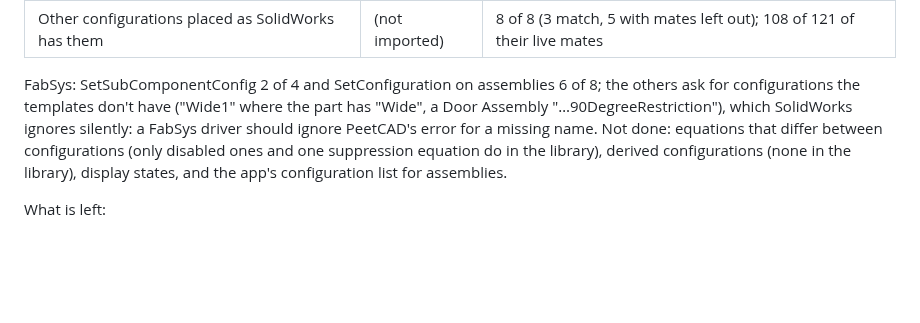
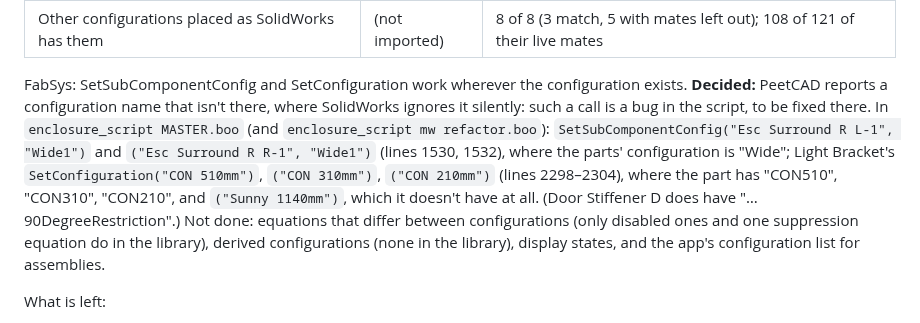
Before and after one commit to billpeet/peetcad, a Markdown page: docs/solidworks-parity.md, the part around the change. GitHub-like rendering; blank space fills up the shorter version.

Commit message:
docs: a configuration name that isn't there is the script's bug, not something to ignore
PeetCAD keeps reporting it. The FabSys scripts' wrong names are listed in the
parity doc: "Wide1" for the Esc Surround R parts' "Wide", Light Bracket's
"CON 210mm" and the like for "CON210", and "Sunny 1140mm", which it lacks.

Co-Authored-By: Claude Opus 5.5 <noreply@anthropic.com>

```diff
--- a/docs/solidworks-parity.md
+++ b/docs/solidworks-parity.md
@@ -494,10 +494,14 @@ The importer brings in every configuration and checks each against SolidWorks' p
 | Suppressed mates imported | 71 of 114 | 100 of 114 |
 | Other configurations placed as SolidWorks has them | (not imported) | 8 of 8 (3 match, 5 with mates left out); 108 of 121 of their live mates |
 
-FabSys: SetSubComponentConfig 2 of 4 and SetConfiguration on assemblies 6 of 8; the others ask
-for configurations the templates don't have ("Wide1" where the part has "Wide", a Door Assembly
-"…90DegreeRestriction"), which SolidWorks ignores silently: a FabSys driver should ignore
-PeetCAD's error for a missing name. Not done: equations that differ between configurations (only
+FabSys: SetSubComponentConfig and SetConfiguration work wherever the configuration exists.
+**Decided:** PeetCAD reports a configuration name that isn't there, where SolidWorks ignores it
+silently: such a call is a bug in the script, to be fixed there. In `enclosure_script MASTER.boo`
+(and `enclosure_script mw refactor.boo`): `SetSubComponentConfig("Esc Surround R L-1", "Wide1")`
+and `("Esc Surround R R-1", "Wide1")` (lines 1530, 1532), where the parts' configuration is
+"Wide"; Light Bracket's `SetConfiguration("CON 510mm")`, `("CON 310mm")`, `("CON 210mm")`
+(lines 2298–2304), where the part has "CON510", "CON310", "CON210", and `("Sunny 1140mm")`,
+which it doesn't have at all. (Door Stiffener D does have "…90DegreeRestriction".) Not done: equations that differ between configurations (only
 disabled ones and one suppression equation do in the library), derived configurations (none in
 the library), display states, and the app's configuration list for assemblies.
 
```
Also changed, not shown: docs/scripting.md (+3 -3 lines), 1 other file.
